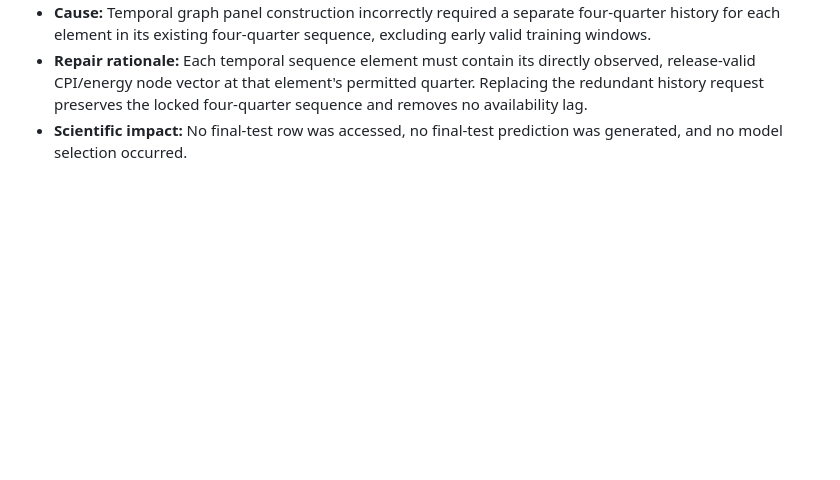
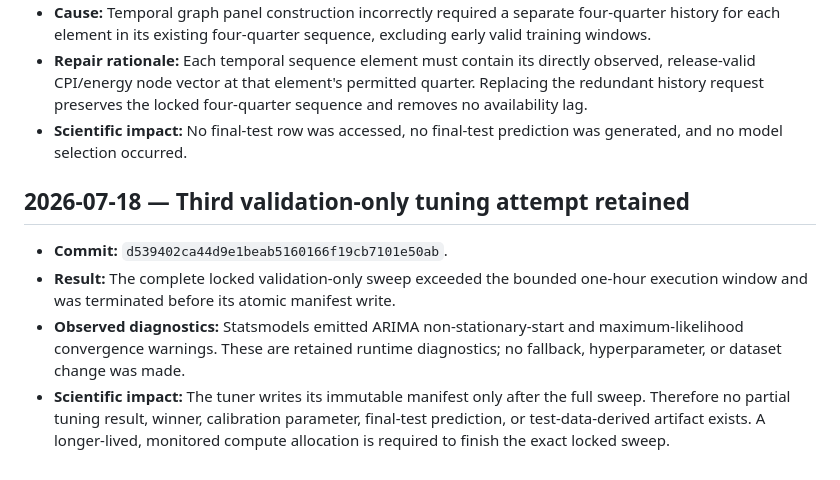
Before and after one commit to mrayanasim09/MarketEquationDiscovery, a Markdown page: docs/research_log.md, the part around the change. Drawn GitHub-style; blank space fills up the shorter version.

Commit message:
Record v2.1 tuning timeout

```diff
--- a/docs/research_log.md
+++ b/docs/research_log.md
@@ -30,3 +30,10 @@
 - **Cause:** Temporal graph panel construction incorrectly required a separate four-quarter history for each element in its existing four-quarter sequence, excluding early valid training windows.
 - **Repair rationale:** Each temporal sequence element must contain its directly observed, release-valid CPI/energy node vector at that element's permitted quarter. Replacing the redundant history request preserves the locked four-quarter sequence and removes no availability lag.
 - **Scientific impact:** No final-test row was accessed, no final-test prediction was generated, and no model selection occurred.
+
+## 2026-07-18 — Third validation-only tuning attempt retained
+
+- **Commit:** `d539402ca44d9e1beab5160166f19cb7101e50ab`.
+- **Result:** The complete locked validation-only sweep exceeded the bounded one-hour execution window and was terminated before its atomic manifest write.
+- **Observed diagnostics:** Statsmodels emitted ARIMA non-stationary-start and maximum-likelihood convergence warnings. These are retained runtime diagnostics; no fallback, hyperparameter, or dataset change was made.
+- **Scientific impact:** The tuner writes its immutable manifest only after the full sweep. Therefore no partial tuning result, winner, calibration parameter, final-test prediction, or test-data-derived artifact exists. A longer-lived, monitored compute allocation is required to finish the exact locked sweep.
```
